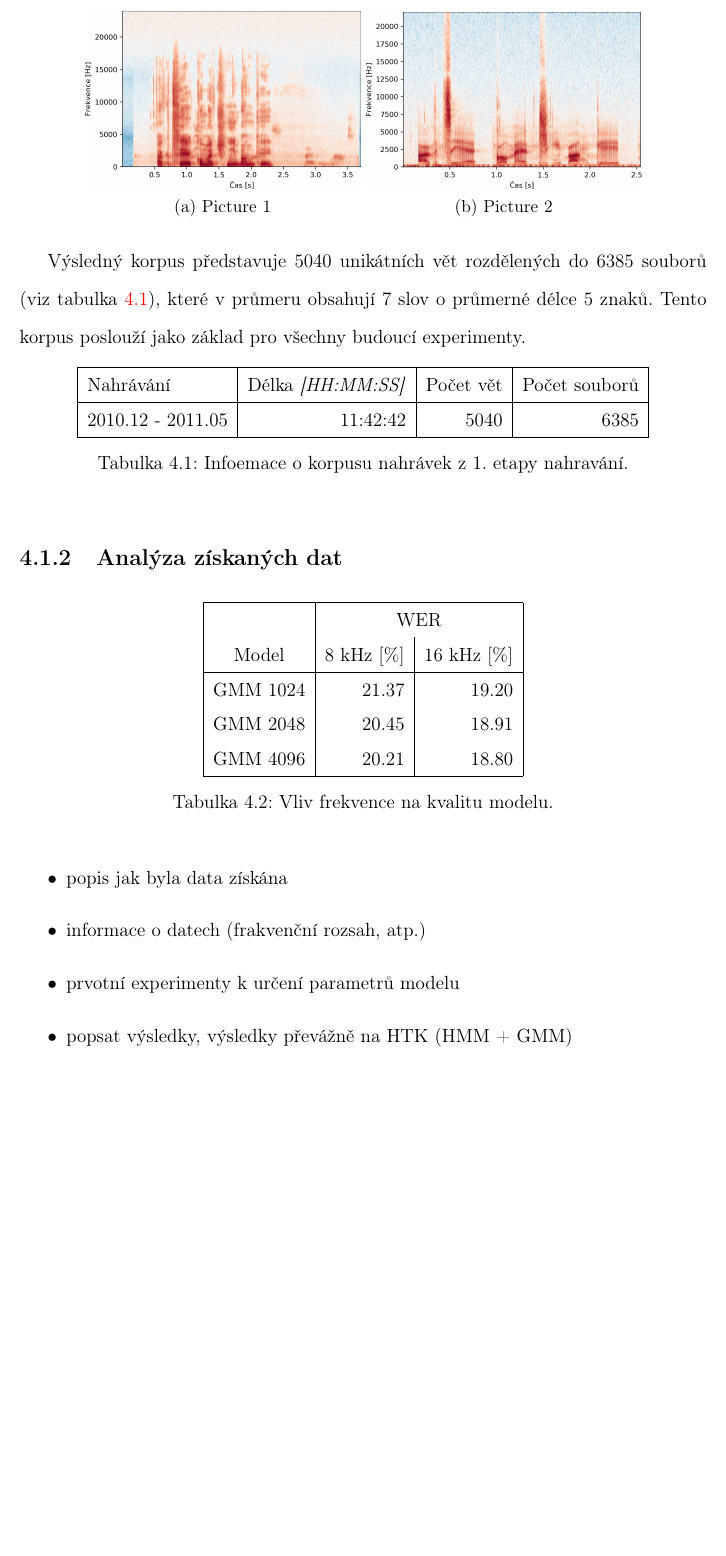
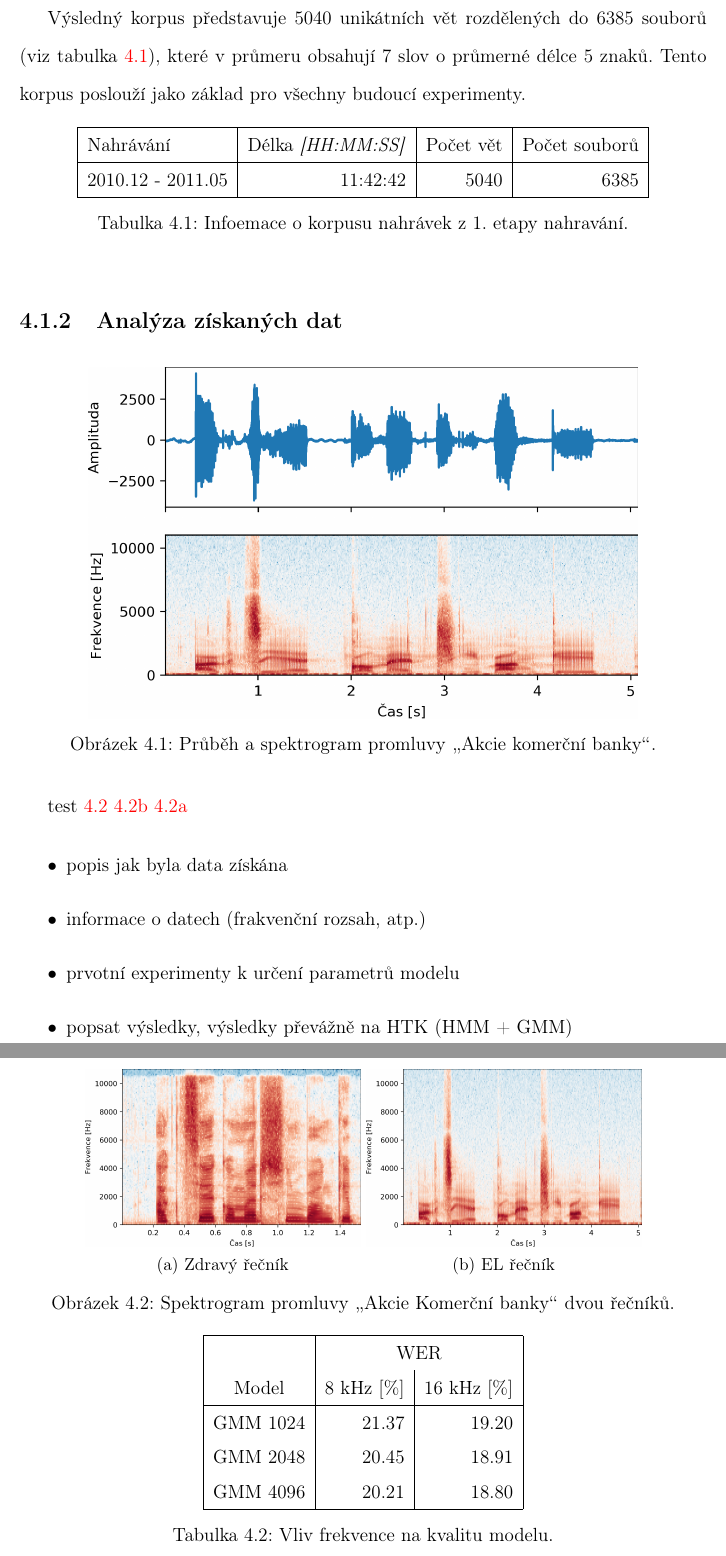
Before and after one commit to pstanisl/disertacka, a LaTeX thesis (thesis/thesis.tex, which reads thesis/ch4-experiments/01-analysis.tex): part of page 28 of 32 before the commit and two parts of pages 28 and 29 of 32 after it, the two joined at a grey line, cut at the place of the change, the shorter picture padded with empty space. Compiled offline with pdfLaTeX; a LaTeX package or settings file that is missing is left out.

Commit message:
added spectrogram

```diff
--- a/thesis/ch4-experiments/01-analysis.tex
+++ b/thesis/ch4-experiments/01-analysis.tex
@@ -48,20 +48,31 @@ Výsledný korpus představuje $5040$ unikátních vět rozdělených do $6385$
 
 \subsection{Analýza získaných dat}
 
-\begin{figure}
+\begin{figure}[hbpt]
+  \centering
+  \includegraphics[width=0.8\textwidth]{./ch4-experiments/img/speaker1.png}
+  \caption{Průběh a spektrogram promluvy \uv{Akcie komerční banky}.}
+  \label{fig:experiments:analysis:speech}
+\end{figure}
+
+\begin{figure}[htpb]
   \centering
   \begin{subfigure}[b]{0.4\textwidth}
-    \includegraphics[width=\textwidth]{./ch4-experiments/img/spectrogram_normal.png}
-    \caption{Picture 1}
-    \label{fig:1}
+    \includegraphics[width=\textwidth]{./ch4-experiments/img/spectrogram0.png}
+    \caption{Zdravý řečník}
+    \label{fig:experiments:analysis:spectrogram:normal}
   \end{subfigure}
   %
   \begin{subfigure}[b]{0.4\textwidth}
-    \includegraphics[width=\textwidth]{./ch4-experiments/img/spectrogram_el.png}
-    \caption{Picture 2}
-    \label{fig:2}
+    \includegraphics[width=\textwidth]{./ch4-experiments/img/spectrogram1.png}
+    \caption{EL řečník}
+    \label{fig:experiments:analysis:spectrogram:el}
   \end{subfigure}
+  \caption{Spektrogram promluvy \uv{Akcie Komerční banky} dvou řečníků.}
+  \label{fig:experiments:analysis:spectrogram}
 \end{figure}
+
+test \ref{fig:experiments:analysis:spectrogram} \ref{fig:experiments:analysis:spectrogram:el} \ref{fig:experiments:analysis:spectrogram:normal}
 
 % \begin{figure}[]
 %   \centering
```
Also changed, not shown: thesis/ch4-experiments/img/speaker1.png (added), thesis/ch4-experiments/img/spectrogram0.png (added), thesis/ch4-experiments/img/spectrogram1.png (added), thesis/thesis.pdf.
